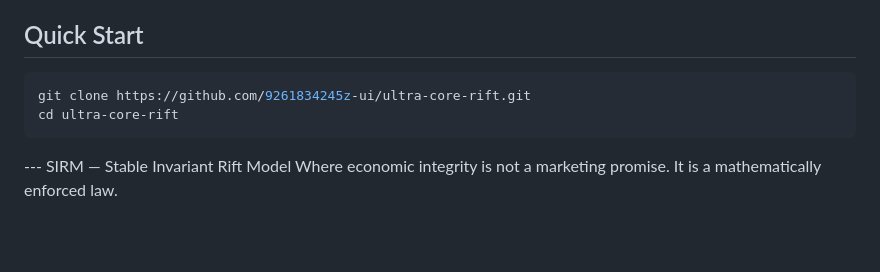
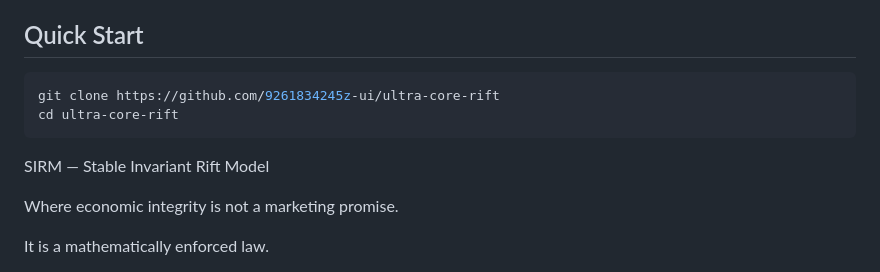
Before and after one commit to 9261834245z-ui/ultra-core-rift, a Markdown page: README.md, the part around the change. Rendered like a GitHub page; blank space fills up the shorter version.

Commit message:
Update README formatting and content
Fix formatting and improve clarity in README.

````diff
--- a/README.md
+++ b/README.md
@@ -51,10 +51,12 @@ This is economic physics on Solana.
 ## Quick Start
 
 ```bash
-git clone https://github.com/9261834245z-ui/ultra-core-rift.git
+git clone https://github.com/9261834245z-ui/ultra-core-rift
 cd ultra-core-rift
 ```
 
---- SIRM — Stable Invariant Rift Model
+ SIRM — Stable Invariant Rift Model
+
 Where economic integrity is not a marketing promise.
+
 It is a mathematically enforced law.
````
